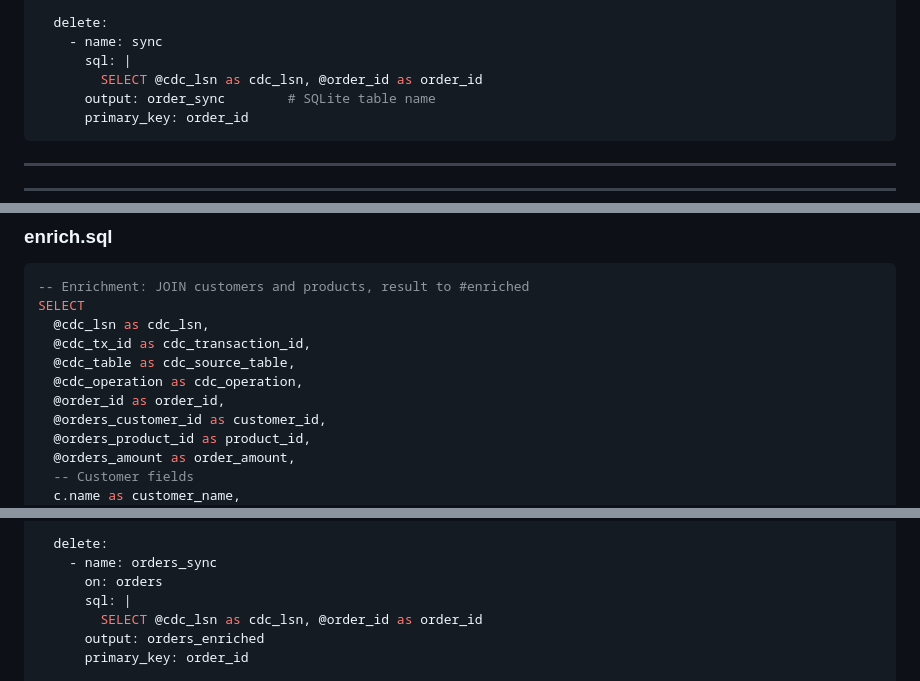
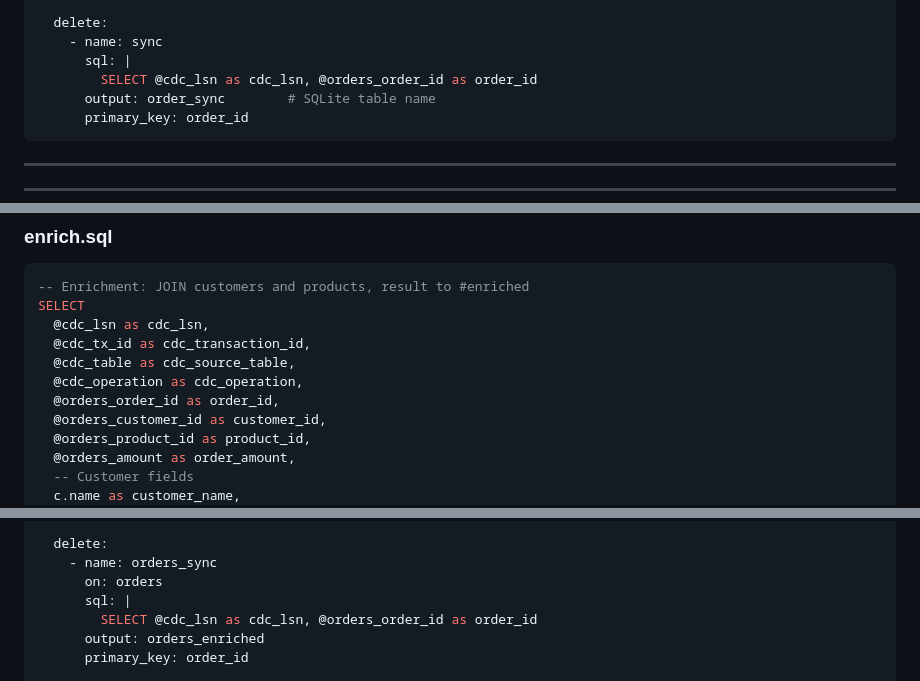
Before and after one commit to cnlangzi/dbkrab, a Markdown page: sql_plugins/SQL-PLUGIN.md, 3 parts joined by grey strips. Drawn GitHub-style.

````diff
--- a/sql_plugins/SQL-PLUGIN.md
+++ b/sql_plugins/SQL-PLUGIN.md
@@ -384,7 +384,7 @@ sinks:
   delete:
     - name: sync
       sql: |
-        SELECT @cdc_lsn as cdc_lsn, @order_id as order_id
+        SELECT @cdc_lsn as cdc_lsn, @orders_order_id as order_id
       output: order_sync        # SQLite table name
       primary_key: order_id
 ```
@@ -591,7 +591,7 @@ SELECT
   @cdc_tx_id as cdc_transaction_id,
   @cdc_table as cdc_source_table,
   @cdc_operation as cdc_operation,
-  @order_id as order_id,
+  @orders_order_id as order_id,
   @orders_customer_id as customer_id,
   @orders_product_id as product_id,
   @orders_amount as order_amount,
@@ -725,7 +725,7 @@ sinks:
     - name: orders_sync
       on: orders
       sql: |
-        SELECT @cdc_lsn as cdc_lsn, @order_id as order_id
+        SELECT @cdc_lsn as cdc_lsn, @orders_order_id as order_id
       output: orders_enriched
       primary_key: order_id
 
````
Also changed, not shown: other parts of sql_plugins/SQL-PLUGIN.md (+5 -5 lines).
